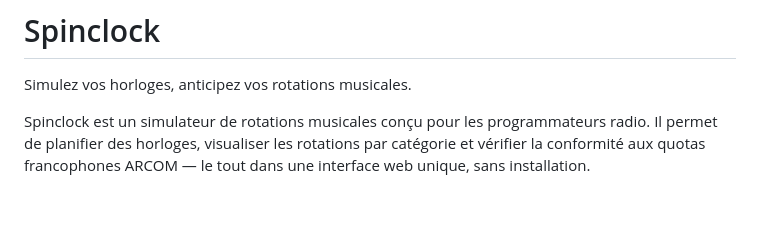
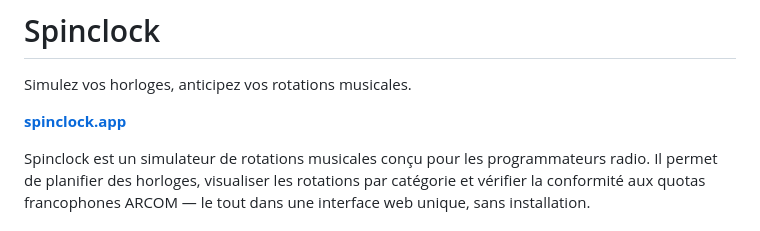
Before and after one commit to mrsd3/spinclock, a Markdown page: README.md, the part around the change. Rendered like a GitHub page; blank space fills up the shorter version.

Commit message:
Enhance README with Spinclock details and link
Added a description and link for Spinclock.

```diff
--- a/README.md
+++ b/README.md
@@ -1,6 +1,8 @@
 # Spinclock
 
 Simulez vos horloges, anticipez vos rotations musicales.
+
+**[spinclock.app](https://spinclock.app)**
 
 Spinclock est un simulateur de rotations musicales conçu pour les programmateurs radio. Il permet de planifier des horloges, visualiser les rotations par catégorie et vérifier la conformité aux quotas francophones ARCOM — le tout dans une interface web unique, sans installation.
 
```
